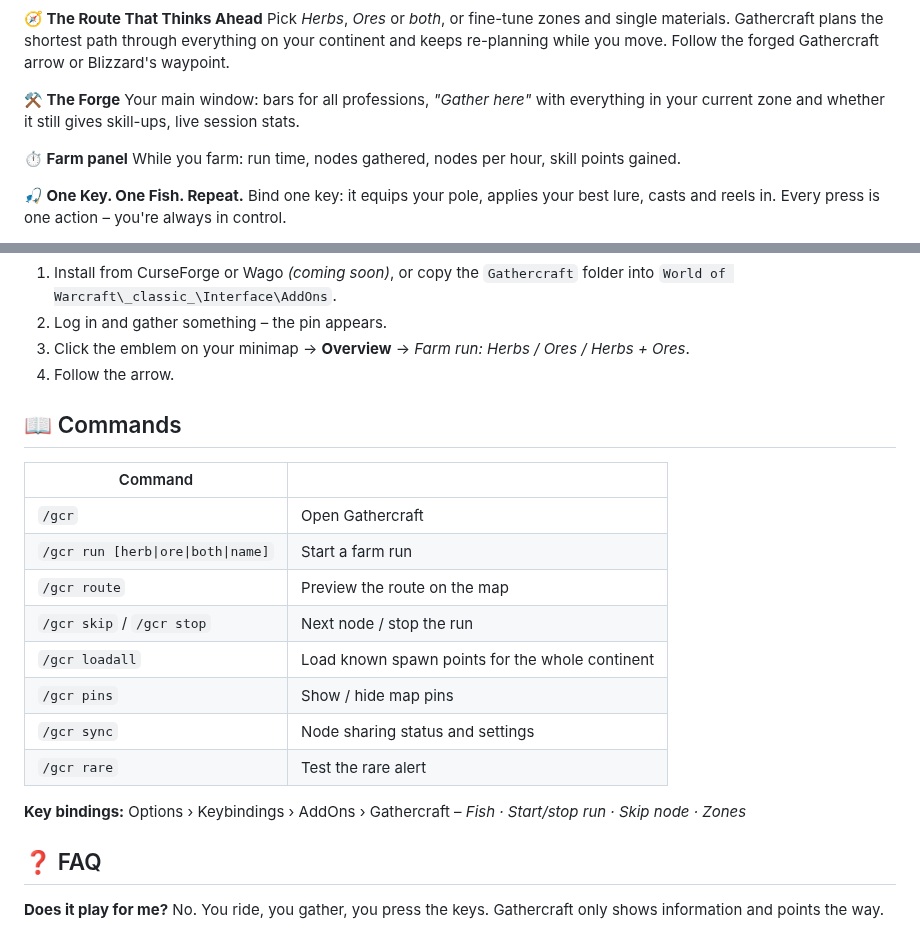
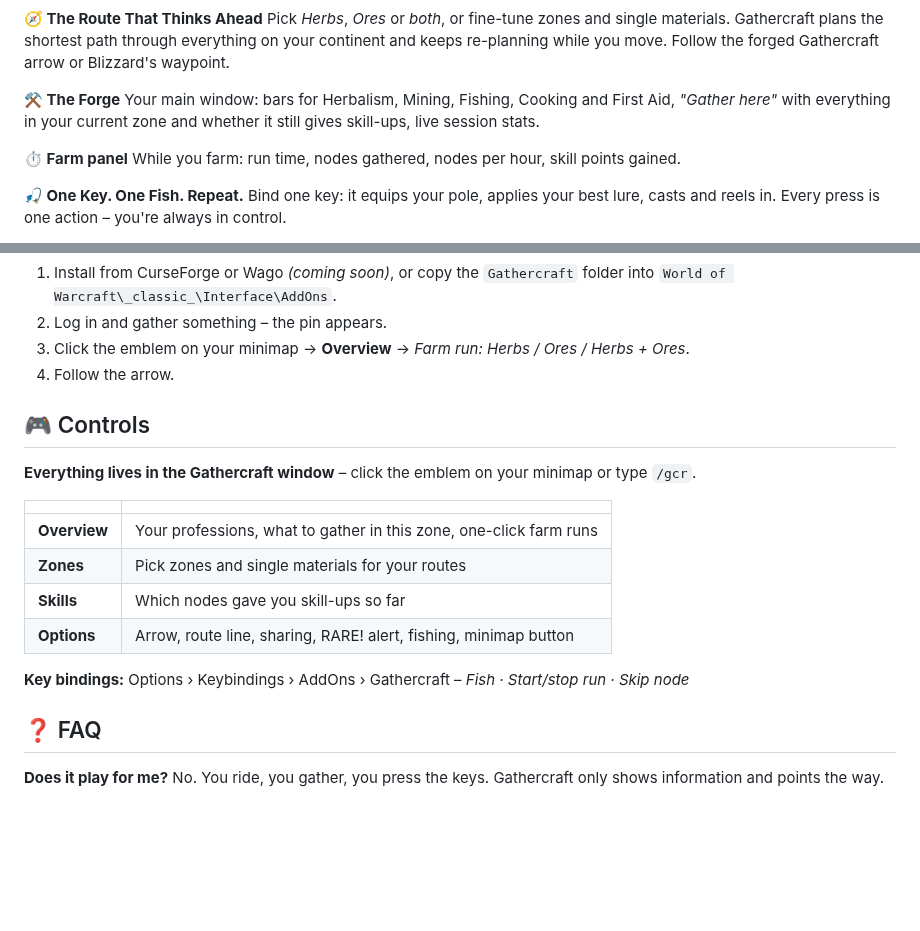
Before and after one commit to pheenixlawl-ui/Gathercraft, a Markdown page: README.md, 2 parts joined by grey strips. Drawn GitHub-style; blank space fills up the shorter version.

Commit message:
Hide chests from lists, rework zones tab, README with screenshots

```diff
--- a/README.md
+++ b/README.md
@@ -33,7 +40,7 @@ Herbs and ores are recorded the moment you gather them, no setup. Known spawn po
 Pick *Herbs*, *Ores* or *both*, or fine-tune zones and single materials. Gathercraft plans the shortest path through everything on your continent and keeps re-planning while you move. Follow the forged Gathercraft arrow or Blizzard's waypoint.
 
 **⚒️ The Forge**
-Your main window: bars for all professions, *"Gather here"* with everything in your current zone and whether it still gives skill-ups, live session stats.
+Your main window: bars for Herbalism, Mining, Fishing, Cooking and First Aid, *"Gather here"* with everything in your current zone and whether it still gives skill-ups, live session stats.
 
 **⏱️ Farm panel**
 While you farm: run time, nodes gathered, nodes per hour, skill points gained.
@@ -54,20 +61,18 @@ Optional node sharing. Guild and friends are trusted instantly, strangers need c
 3. Click the emblem on your minimap → **Overview** → *Farm run: Herbs / Ores / Herbs + Ores*.
 4. Follow the arrow.
 
-## 📖 Commands
+## 🎮 Controls
 
-| Command | |
+**Everything lives in the Gathercraft window** – click the emblem on your minimap or type `/gcr`.
+
+| | |
 |---|---|
-| `/gcr` | Open Gathercraft |
-| `/gcr run [herb\|ore\|both\|name]` | Start a farm run |
-| `/gcr route` | Preview the route on the map |
-| `/gcr skip` / `/gcr stop` | Next node / stop the run |
-| `/gcr loadall` | Load known spawn points for the whole continent |
-| `/gcr pins` | Show / hide map pins |
-| `/gcr sync` | Node sharing status and settings |
-| `/gcr rare` | Test the rare alert |
+| **Overview** | Your professions, what to gather in this zone, one-click farm runs |
+| **Zones** | Pick zones and single materials for your routes |
+| **Skills** | Which nodes gave you skill-ups so far |
+| **Options** | Arrow, route line, sharing, RARE! alert, fishing, minimap button |
 
-**Key bindings:** Options › Keybindings › AddOns › Gathercraft – *Fish · Start/stop run · Skip node · Zones*
+**Key bindings:** Options › Keybindings › AddOns › Gathercraft – *Fish · Start/stop run · Skip node*
 
 ## ❓ FAQ
 
```
Also changed, not shown: other parts of README.md (+9 -0 lines), docs/map.jpg (added), docs/overview.jpg (added), docs/roadmap.jpg (added), docs/route.jpg (added), 6 other files.
